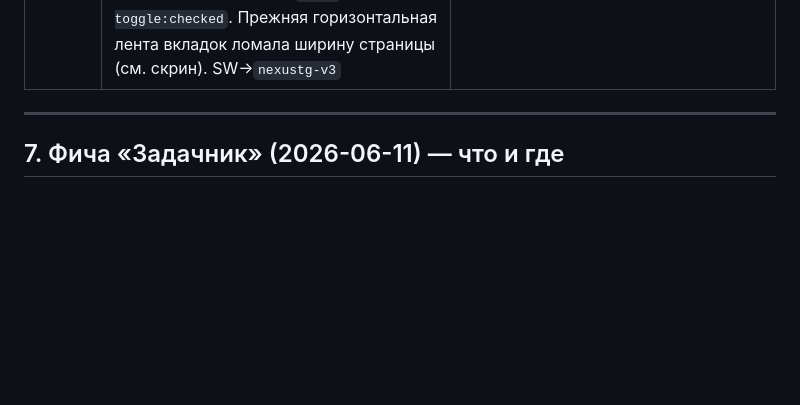
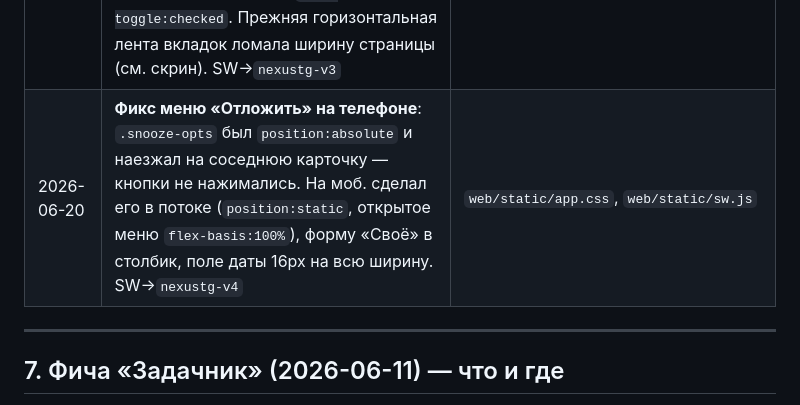
Before and after one commit to sigurt33/NexusTG, a Markdown page: docs/PROJECT_JOURNAL.md, the part around the change. Rendered like a GitHub page; blank space fills up the shorter version.

Commit message:
docs: log mobile snooze dropdown fix
Co-Authored-By: Claude Opus 4.8 <noreply@anthropic.com>

```diff
--- a/docs/PROJECT_JOURNAL.md
+++ b/docs/PROJECT_JOURNAL.md
@@ -92,6 +92,7 @@ CLI: `uv run python -m app.cli {login|run|web|bot|backup}`
 | 2026-06-20 | **Запуск на ПК через Tailscale — рабочий**: ПК `win-i6dk85dtqhr` = `100.107.156.123`, веб отдан как `https://win-i6dk85dtqhr.tail445fd4.ts.net` (`tailscale serve` → 127.0.0.1:8000), PWA ставится с телефона. Конфликт с Surfshark VPN решён через Surfshark **Bypasser** (исключить `tailscaled.exe`). На телефоне — только один VPN одновременно (Tailscale ⟷ Surfshark взаимоисключающи) | — |
 | 2026-06-20 | **Мобильная адаптация веба**: блок `@media (max-width:768px)` в `app.css` — навигация в прокручиваемую ленту, лого 7rem→2.2rem, строка сообщения в 2-рядную карточку, крупные тап-таргеты (42px), таблицы в горизонтальный скролл, фильтры/kv в столбик, 16px против iOS-зума. SW поднят до `nexustg-v2` для сброса кэша | `web/static/app.css`, `web/static/sw.js` |
 | 2026-06-20 | **Гамбургер-меню на телефоне**: 12 вкладок сворачиваются в ☰ (чекбокс-хак, без JS). Вкладки обёрнуты в `.nav-collapse` (на десктопе `display:contents` — раскладка не меняется), на моб. — выпадающее меню по `.nav-toggle:checked`. Прежняя горизонтальная лента вкладок ломала ширину страницы (см. скрин). SW→`nexustg-v3` | `web/templates/base.html`, `web/static/app.css`, `web/static/sw.js` |
+| 2026-06-20 | **Фикс меню «Отложить» на телефоне**: `.snooze-opts` был `position:absolute` и наезжал на соседнюю карточку — кнопки не нажимались. На моб. сделал его в потоке (`position:static`, открытое меню `flex-basis:100%`), форму «Своё» в столбик, поле даты 16px на всю ширину. SW→`nexustg-v4` | `web/static/app.css`, `web/static/sw.js` |
 
 ---
 
```
